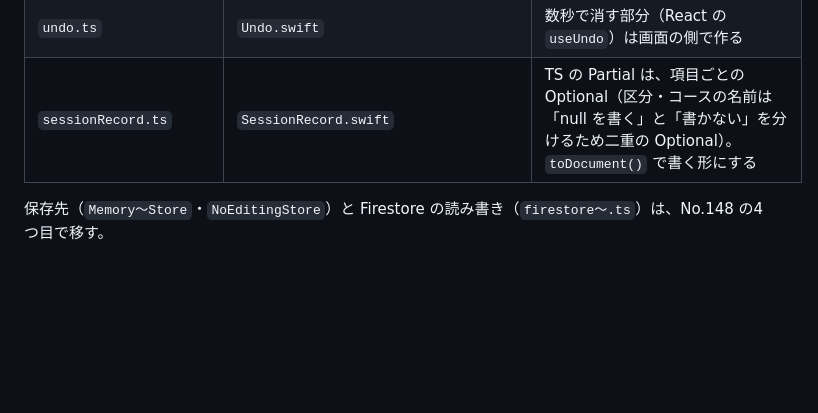
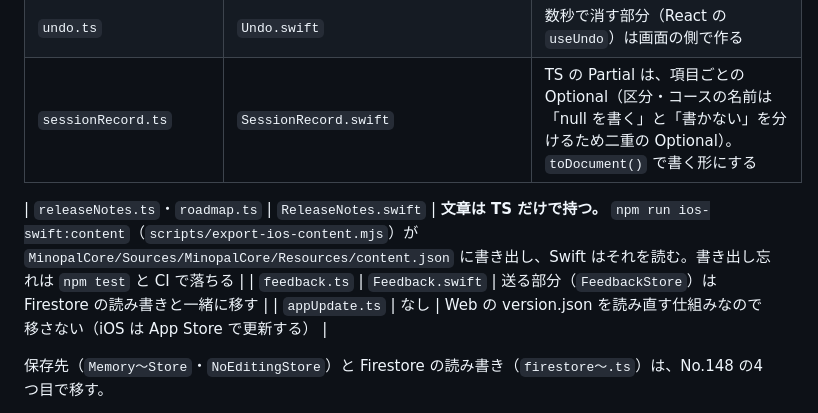
Before and after one commit to kotani-takumi0/table_check_app, a Markdown page: apps/ios-swift/README.md, the part around the change. Drawn GitHub-style; blank space fills up the shorter version.

Commit message:
docs: お知らせの書き出しと、TS と Swift の対応表を足す
Co-Authored-By: Claude Opus 5.5 <noreply@anthropic.com>

```diff
--- a/apps/ios-swift/README.md
+++ b/apps/ios-swift/README.md
@@ -42,6 +42,10 @@
 | `undo.ts` | `Undo.swift` | 数秒で消す部分（React の `useUndo`）は画面の側で作る |
 | `sessionRecord.ts` | `SessionRecord.swift` | TS の Partial は、項目ごとの Optional（区分・コースの名前は「null を書く」と「書かない」を分けるため二重の Optional）。`toDocument()` で書く形にする |
 
+| `releaseNotes.ts`・`roadmap.ts` | `ReleaseNotes.swift` | **文章は TS だけで持つ。** `npm run ios-swift:content`（`scripts/export-ios-content.mjs`）が `MinopalCore/Sources/MinopalCore/Resources/content.json` に書き出し、Swift はそれを読む。書き出し忘れは `npm test` と CI で落ちる |
+| `feedback.ts` | `Feedback.swift` | 送る部分（`FeedbackStore`）は Firestore の読み書きと一緒に移す |
+| `appUpdate.ts` | なし | Web の version.json を読み直す仕組みなので移さない（iOS は App Store で更新する） |
+
 保存先（`Memory〜Store`・`NoEditingStore`）と Firestore の読み書き（`firestore〜.ts`）は、No.148 の4つ目で移す。
 
 テストは TS のテストと同じ名前・同じ中身（`MinopalCore/Tests`）。日付を使うテストは日本時間に決めて計算するので、どの時間帯の CI でも同じ結果になる。
```
Also changed, not shown: README.md (+1 -1 lines).
